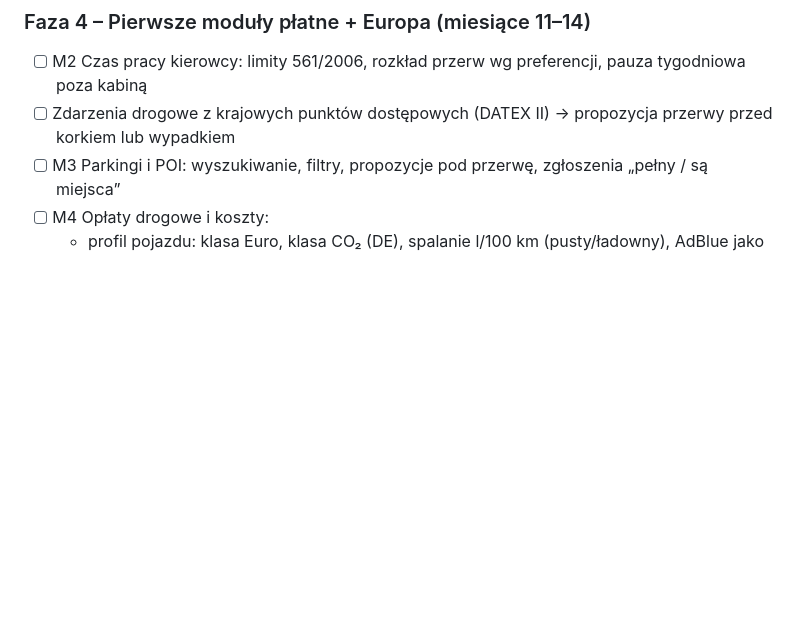
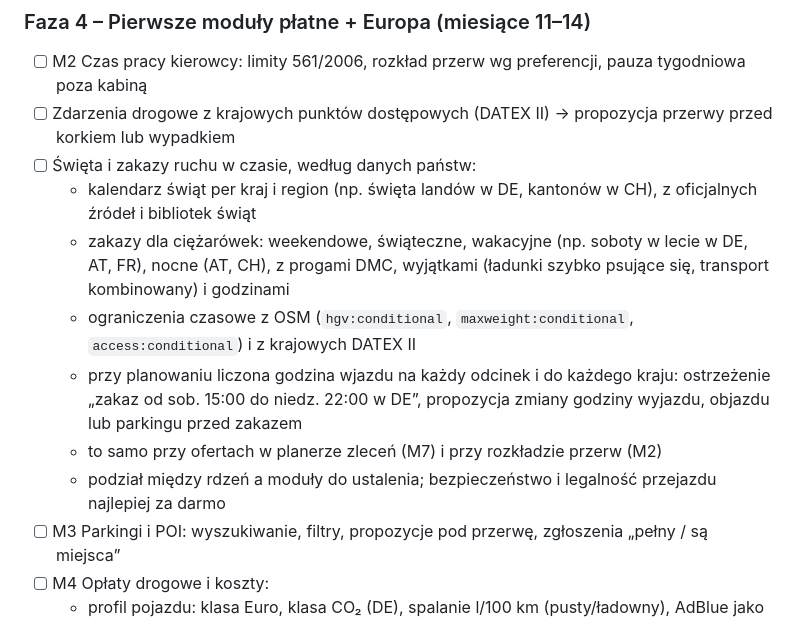
Before and after one commit to VentusTW/TruckMaps, a Markdown page: docs/PLAN.md, the part around the change. Rendered like a GitHub page; blank space fills up the shorter version.

Commit message:
Plan: święta i zakazy ruchu w czasie według danych państw
Co-Authored-By: Claude Opus 5.5 <noreply@anthropic.com>

```diff
--- a/docs/PLAN.md
+++ b/docs/PLAN.md
@@ -247,6 +247,13 @@ Czasy orientacyjne. Łącznie: **pierwszy przychód po ~10–12 miesiącach**, p
 ### Faza 4 – Pierwsze moduły płatne + Europa (miesiące 11–14)
 - [ ] M2 Czas pracy kierowcy: limity 561/2006, rozkład przerw wg preferencji, pauza tygodniowa poza kabiną
 - [ ] Zdarzenia drogowe z krajowych punktów dostępowych (DATEX II) → propozycja przerwy przed korkiem lub wypadkiem
+- [ ] Święta i zakazy ruchu w czasie, według danych państw:
+  - kalendarz świąt per kraj i region (np. święta landów w DE, kantonów w CH), z oficjalnych źródeł i bibliotek świąt
+  - zakazy dla ciężarówek: weekendowe, świąteczne, wakacyjne (np. soboty w lecie w DE, AT, FR), nocne (AT, CH), z progami DMC, wyjątkami (ładunki szybko psujące się, transport kombinowany) i godzinami
+  - ograniczenia czasowe z OSM (`hgv:conditional`, `maxweight:conditional`, `access:conditional`) i z krajowych DATEX II
+  - przy planowaniu liczona godzina wjazdu na każdy odcinek i do każdego kraju: ostrzeżenie „zakaz od sob. 15:00 do niedz. 22:00 w DE”, propozycja zmiany godziny wyjazdu, objazdu lub parkingu przed zakazem
+  - to samo przy ofertach w planerze zleceń (M7) i przy rozkładzie przerw (M2)
+  - podział między rdzeń a moduły do ustalenia; bezpieczeństwo i legalność przejazdu najlepiej za darmo
 - [ ] M3 Parkingi i POI: wyszukiwanie, filtry, propozycje pod przerwę, zgłoszenia „pełny / są miejsca”
 - [ ] M4 Opłaty drogowe i koszty:
   - profil pojazdu: klasa Euro, klasa CO₂ (DE), spalanie l/100 km (pusty/ładowny), AdBlue jako % spalania, własne ceny paliwa (opcjonalnie)
```
